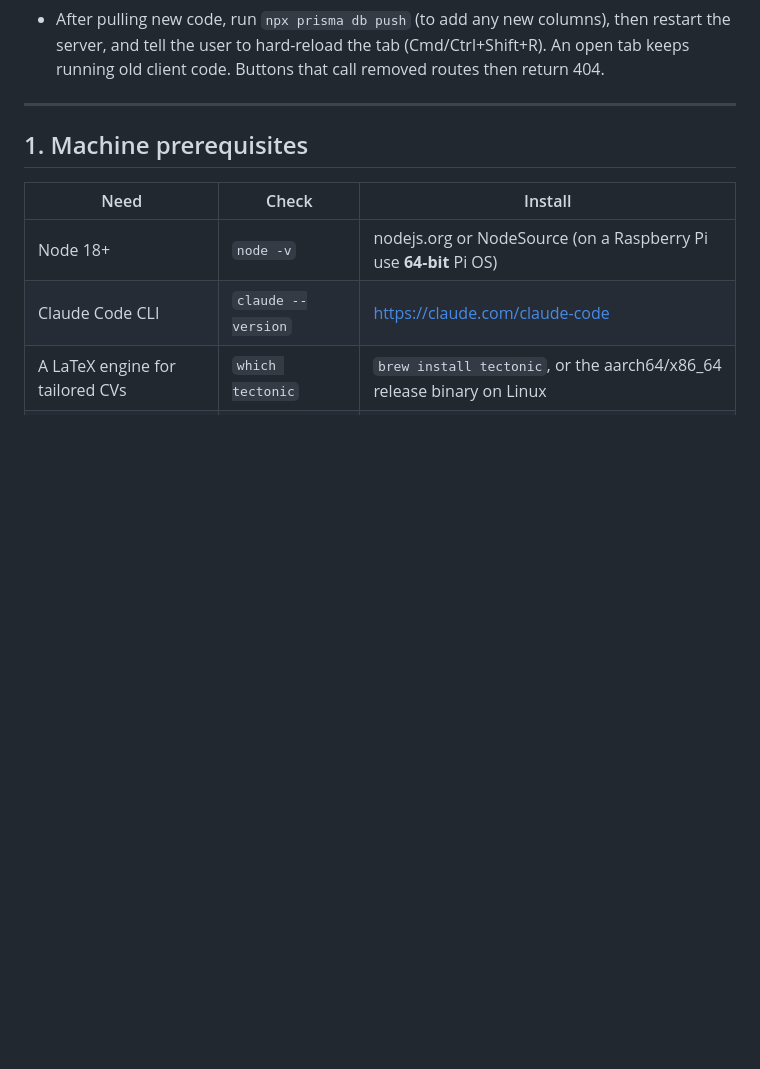
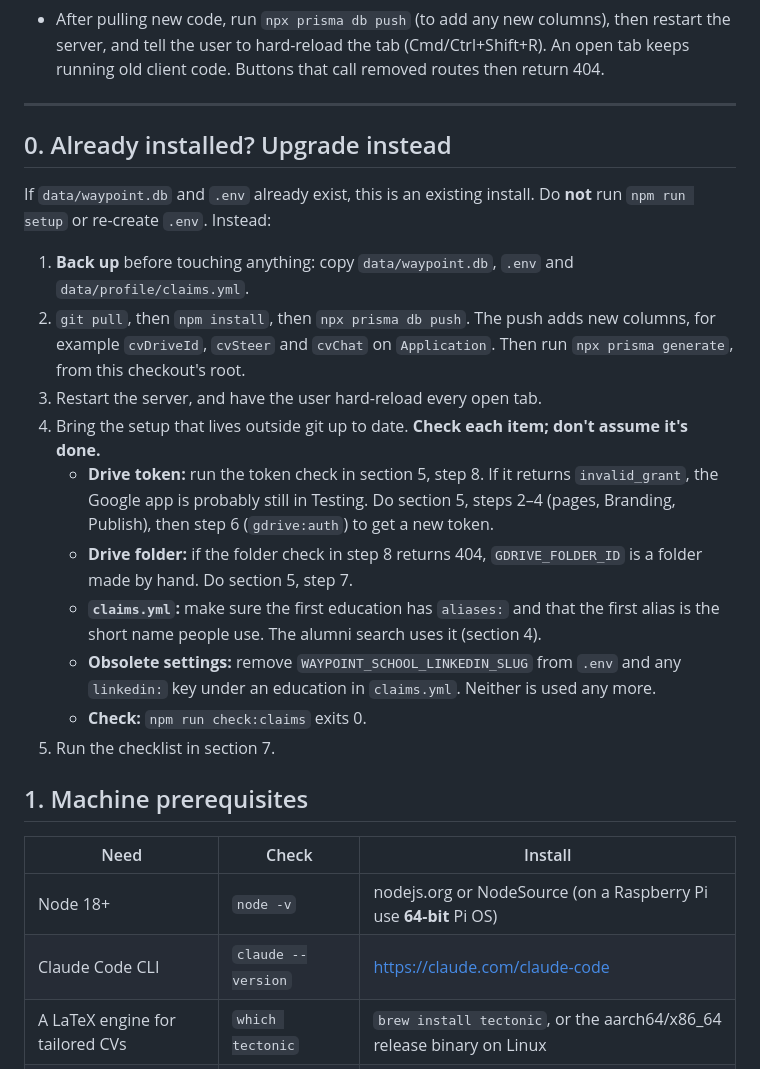
Before and after one commit to arorashivoy/waypoint, a Markdown page: SETUP_WITH_CLAUDE.md, the part around the change. Rendered like a GitHub page; blank space fills up the shorter version.

Commit message:
Add an upgrade path to the setup guide for existing installs

```diff
--- a/SETUP_WITH_CLAUDE.md
+++ b/SETUP_WITH_CLAUDE.md
@@ -27,6 +27,31 @@ order. Before you start, read `README.md`.
   keeps running old client code. Buttons that call removed routes then return 404.
 
 ---
+
+## 0. Already installed? Upgrade instead
+
+If `data/waypoint.db` and `.env` already exist, this is an existing install. Do **not**
+run `npm run setup` or re-create `.env`. Instead:
+
+1. **Back up** before touching anything: copy `data/waypoint.db`, `.env` and
+   `data/profile/claims.yml`.
+2. `git pull`, then `npm install`, then `npx prisma db push`. The push adds new columns,
+   for example `cvDriveId`, `cvSteer` and `cvChat` on `Application`. Then run
+   `npx prisma generate`, from this checkout's root.
+3. Restart the server, and have the user hard-reload every open tab.
+4. Bring the setup that lives outside git up to date. **Check each item; don't assume
+   it's done.**
+   - **Drive token:** run the token check in section 5, step 8. If it returns
+     `invalid_grant`, the Google app is probably still in Testing. Do section 5, steps 2–4
+     (pages, Branding, Publish), then step 6 (`gdrive:auth`) to get a new token.
+   - **Drive folder:** if the folder check in step 8 returns 404, `GDRIVE_FOLDER_ID` is a
+     folder made by hand. Do section 5, step 7.
+   - **`claims.yml`:** make sure the first education has `aliases:` and that the first
+     alias is the short name people use. The alumni search uses it (section 4).
+   - **Obsolete settings:** remove `WAYPOINT_SCHOOL_LINKEDIN_SLUG` from `.env` and any
+     `linkedin:` key under an education in `claims.yml`. Neither is used any more.
+   - **Check:** `npm run check:claims` exits 0.
+5. Run the checklist in section 7.
 
 ## 1. Machine prerequisites
 
```
